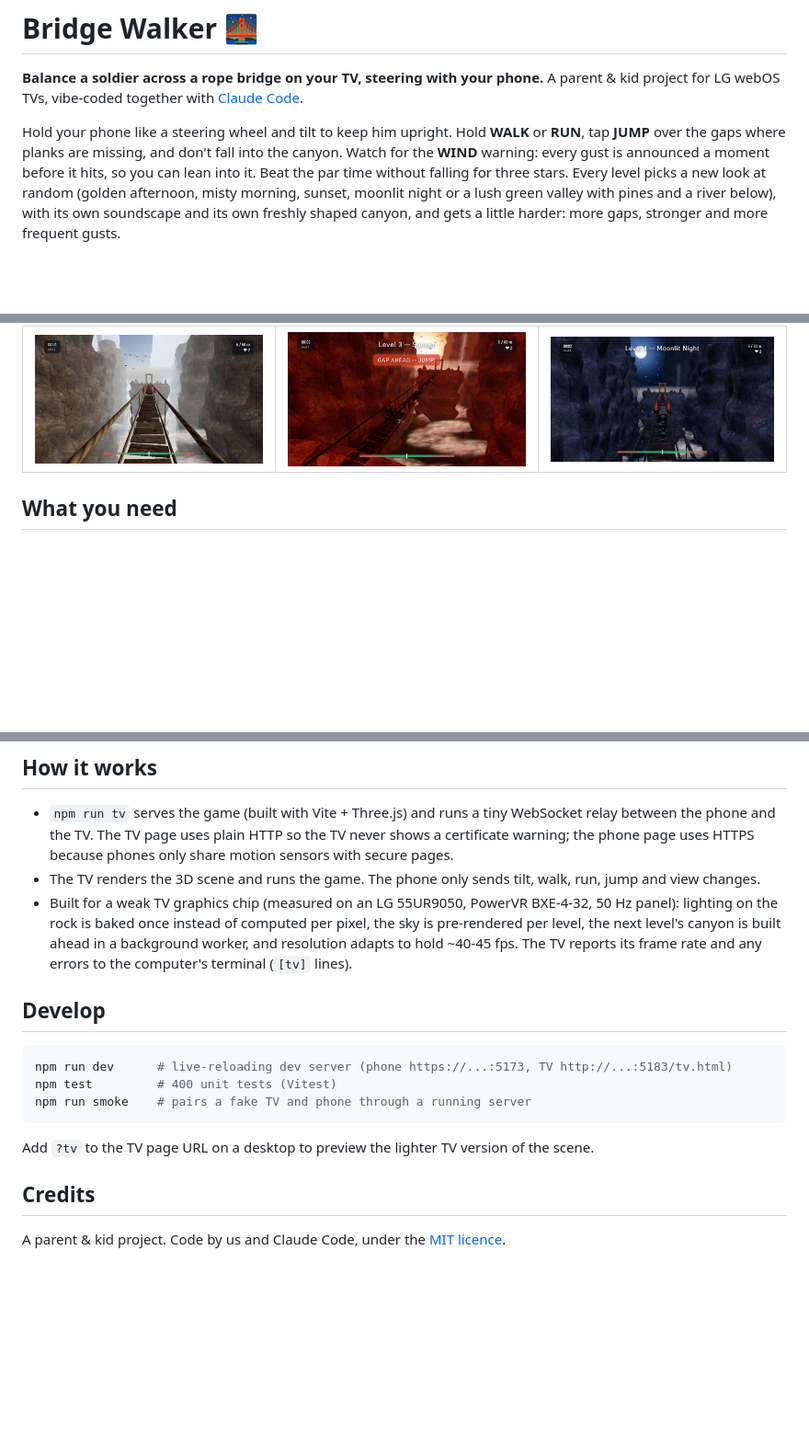
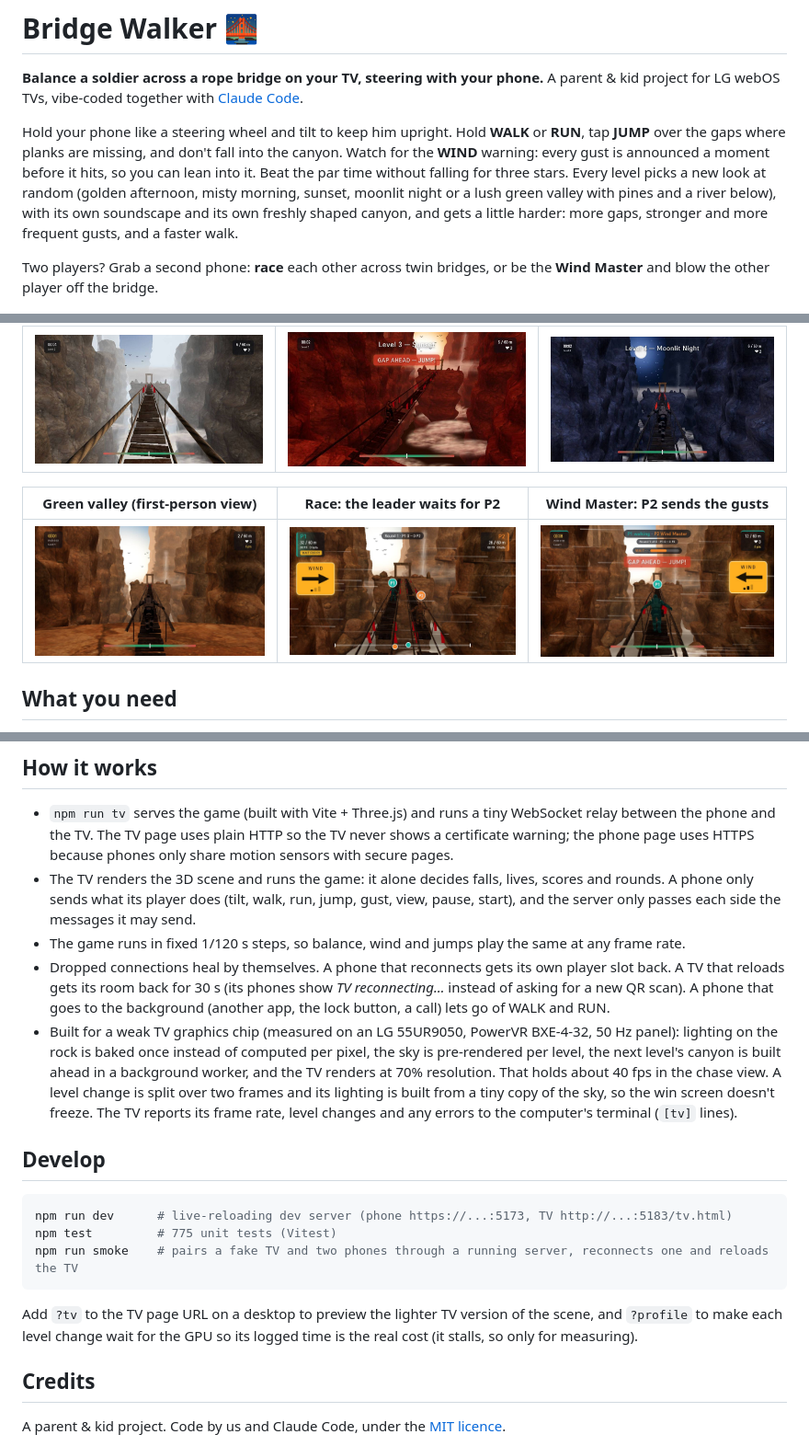
Before and after one commit to raphy78626/bridge-walker, a Markdown page: README.md, 3 parts joined by grey strips. Shown at 92% size. GitHub-like rendering; pictures changed too: docs/screenshots/green-valley-first-person.jpg (added), docs/screenshots/race-leader-waits.jpg (added), docs/screenshots/wind-master.jpg (added); blank space fills up the shorter version.

````diff
--- a/README.md
+++ b/README.md
@@ -8,13 +8,20 @@ the gaps where planks are missing, and don't fall into the canyon. Watch for the
 announced a moment before it hits, so you can lean into it. Beat the par time without falling for three stars.
 Every level picks a new look at random (golden afternoon, misty morning, sunset, moonlit night or a lush green
 valley with pines and a river below), with its own soundscape and its own freshly shaped canyon, and gets a little
-harder: more gaps, stronger and more frequent gusts.
+harder: more gaps, stronger and more frequent gusts, and a faster walk.
+
+Two players? Grab a second phone: **race** each other across twin bridges, or be the **Wind Master** and blow the
+other player off the bridge.
 
 ![Golden afternoon](docs/screenshots/golden-afternoon.jpg)
 
 | Misty morning (first-person view) | Sunset (cinematic view) | Moonlit night |
 |---|---|---|
 | ![Misty morning](docs/screenshots/misty-morning-first-person.jpg) | ![Sunset](docs/screenshots/sunset-cinematic.jpg) | ![Moonlit night](docs/screenshots/moonlit-night.jpg) |
+
+| Green valley (first-person view) | Race: the leader waits for P2 | Wind Master: P2 sends the gusts |
+|---|---|---|
+| ![Green valley](docs/screenshots/green-valley-first-person.jpg) | ![Race](docs/screenshots/race-leader-waits.jpg) | ![Wind Master](docs/screenshots/wind-master.jpg) |
 
 ## What you need
 
@@ -86,21 +114,30 @@ to type the address that `npm run tv` printed.
 - `npm run tv` serves the game (built with Vite + Three.js) and runs a tiny WebSocket relay between the phone and
   the TV. The TV page uses plain HTTP so the TV never shows a certificate warning; the phone page uses HTTPS
   because phones only share motion sensors with secure pages.
-- The TV renders the 3D scene and runs the game. The phone only sends tilt, walk, run, jump and view changes.
+- The TV renders the 3D scene and runs the game: it alone decides falls, lives, scores and rounds. A phone only sends
+  what its player does (tilt, walk, run, jump, gust, view, pause, start), and the server only passes each side the
+  messages it may send.
+- The game runs in fixed 1/120 s steps, so balance, wind and jumps play the same at any frame rate.
+- Dropped connections heal by themselves. A phone that reconnects gets its own player slot back. A TV that reloads
+  gets its room back for 30 s (its phones show *TV reconnecting…* instead of asking for a new QR scan). A phone that
+  goes to the background (another app, the lock button, a call) lets go of WALK and RUN.
 - Built for a weak TV graphics chip (measured on an LG 55UR9050, PowerVR BXE-4-32, 50 Hz panel): lighting on the
   rock is baked once instead of computed per pixel, the sky is pre-rendered per level, the next level's canyon is
-  built ahead in a background worker, and resolution adapts to hold ~40-45 fps. The TV reports its frame rate and
-  any errors to the computer's terminal (`[tv]` lines).
+  built ahead in a background worker, and the TV renders at 70% resolution. That holds about 40 fps in the chase
+  view. A level change is split over two frames and its lighting is built from a tiny copy of the sky, so the win
+  screen doesn't freeze. The TV reports its frame rate, level changes and any errors to the computer's terminal
+  (`[tv]` lines).
 
 ## Develop
 
 ```bash
 npm run dev      # live-reloading dev server (phone https://...:5173, TV http://...:5183/tv.html)
-npm test         # 400 unit tests (Vitest)
-npm run smoke    # pairs a fake TV and phone through a running server
+npm test         # 775 unit tests (Vitest)
+npm run smoke    # pairs a fake TV and two phones through a running server, reconnects one and reloads the TV
 ```
 
-Add `?tv` to the TV page URL on a desktop to preview the lighter TV version of the scene.
+Add `?tv` to the TV page URL on a desktop to preview the lighter TV version of the scene, and `?profile` to make each
+level change wait for the GPU so its logged time is the real cost (it stalls, so only for measuring).
 
 ## Credits
 
````
Also changed, not shown: other parts of README.md (+25 -3 lines), docs/ROADMAP.md (+20 -12 lines).
